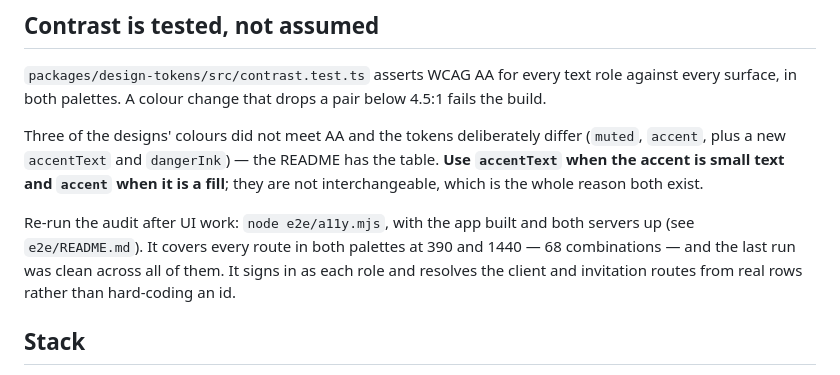
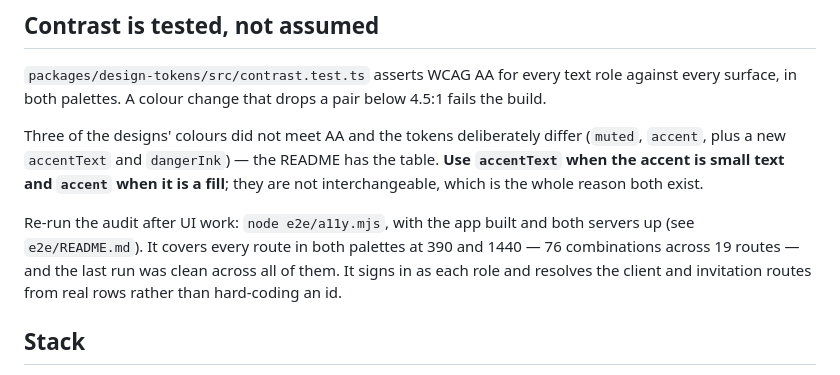
Before and after one commit to jskrishna/stillpoint, a Markdown page: CLAUDE.md, the part around one of its changes. Rendered like a GitHub page.

```diff
--- a/CLAUDE.md
+++ b/CLAUDE.md
@@ -262,7 +262,8 @@ is a fill**; they are not interchangeable, which is the whole reason both exist.
 
 Re-run the audit after UI work: `node e2e/a11y.mjs`, with the app built and both
 servers up (see `e2e/README.md`). It covers every route in both palettes at 390
-and 1440 — 68 combinations — and the last run was clean across all of them. It
+and 1440 — 76 combinations across 19 routes — and the last run was clean across
+all of them. It
 signs in as each role and resolves the client and invitation routes from real
 rows rather than hard-coding an id.
 
```
Also changed, not shown: other parts of CLAUDE.md (+31 -17 lines).
